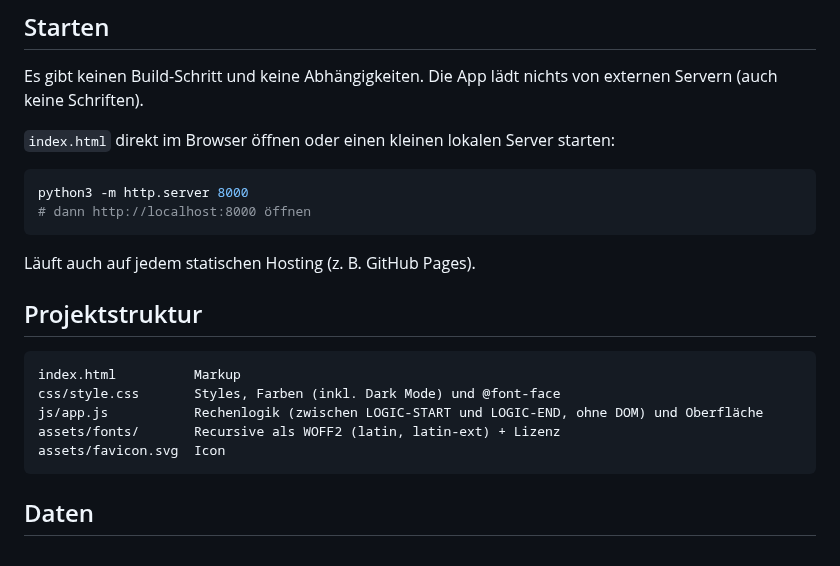
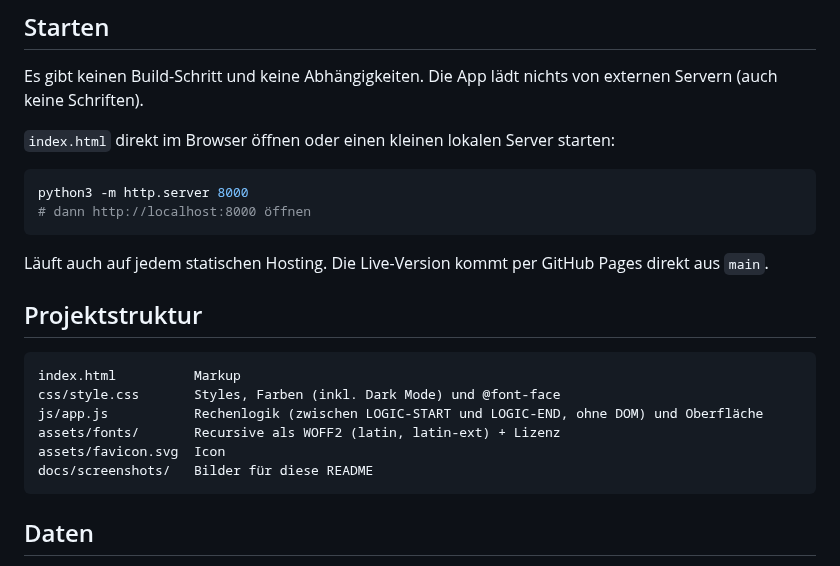
Before and after one commit to unpacked-dev/restlos, a Markdown page: README.md, the part around one of its changes. Rendered like a GitHub page.

````diff
--- a/README.md
+++ b/README.md
@@ -33,7 +45,7 @@ python3 -m http.server 8000
 # dann http://localhost:8000 öffnen
 ```
 
-Läuft auch auf jedem statischen Hosting (z. B. GitHub Pages).
+Läuft auch auf jedem statischen Hosting. Die Live-Version kommt per GitHub Pages direkt aus `main`.
 
 ## Projektstruktur
 
@@ -43,6 +55,7 @@ css/style.css       Styles, Farben (inkl. Dark Mode) und @font-face
 js/app.js           Rechenlogik (zwischen LOGIC-START und LOGIC-END, ohne DOM) und Oberfläche
 assets/fonts/       Recursive als WOFF2 (latin, latin-ext) + Lizenz
 assets/favicon.svg  Icon
+docs/screenshots/   Bilder für diese README
 ```
 
 ## Daten
````
Also changed, not shown: other parts of README.md (+12 -0 lines), docs/screenshots/01-uebersicht.png (added), docs/screenshots/02-schulden-zahlungen.png (added), docs/screenshots/03-tilgungsplan.png (added), docs/screenshots/04-neue-schuld.png (added), docs/screenshots/05-dunkel.png (added).
